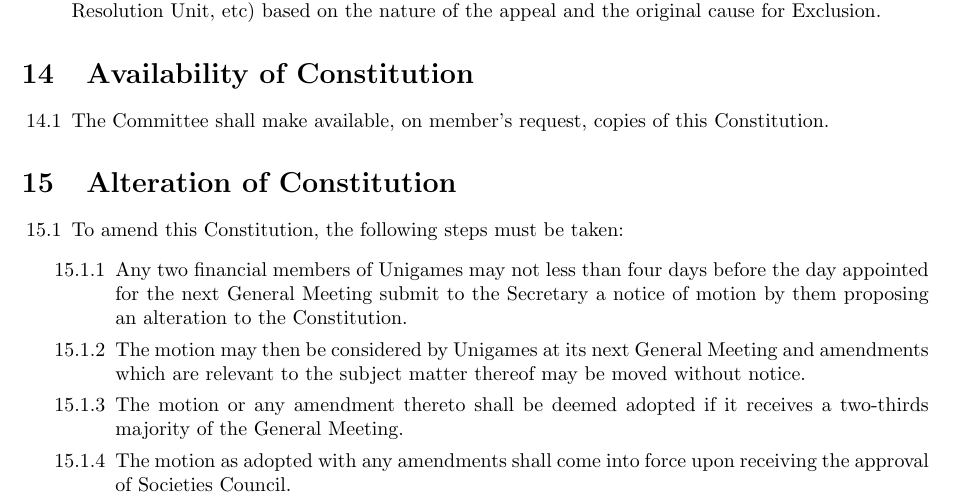
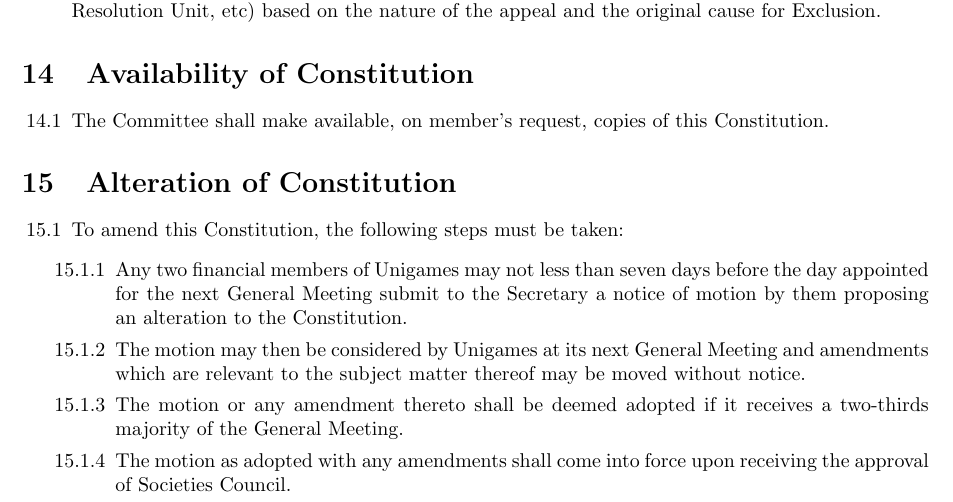
Before and after one commit to unigames/constitution, a LaTeX document (unigames_constitution.tex): part of page 8 of 9, cut so that both start at the same text. Compiled offline with pdfLaTeX.

Commit message:
Extend notice for amendments In line with extensions elsewhere

```diff
--- a/unigames_constitution.tex
+++ b/unigames_constitution.tex
@@ -385,7 +385,7 @@
 \begin{enumerate}
     \item To amend this Constitution, the following steps must be taken:
           \begin{enumerate}
-              \item Any two financial members of Unigames may not less than four days before the day appointed for the next General Meeting submit to the Secretary a notice of motion by them proposing an alteration to the Constitution.
+              \item Any two financial members of Unigames may not less than seven days before the day appointed for the next General Meeting submit to the Secretary a notice of motion by them proposing an alteration to the Constitution.
               \item The motion may then be considered by Unigames at its next General Meeting and amendments which are relevant to the subject matter thereof may be moved without notice.
               \item The motion or any amendment thereto shall be deemed adopted if it receives a two-thirds majority of the General Meeting.
               \item The motion as adopted with any amendments shall come into force upon receiving the approval of Societies Council.
```
